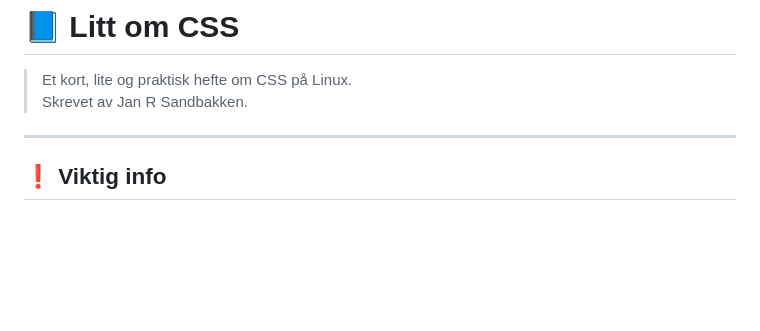
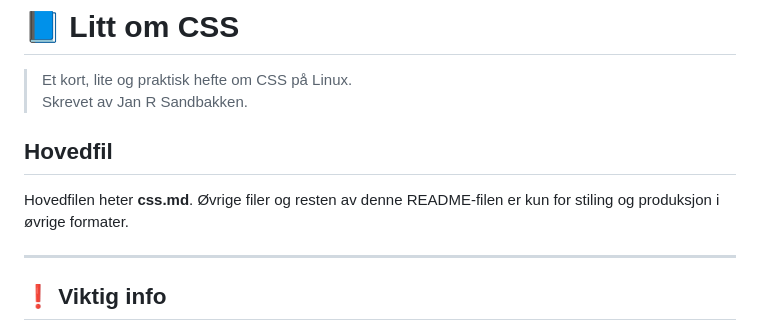
Before and after one commit to mailjaro/css-repo, a Markdown page: README.md, the part around one of its changes. Drawn GitHub-style; blank space fills up the shorter version.

Commit message:
On branch main Your branch is up to date with 'origin/main'.
Changes to be committed:
	modified:   README.md

Litt klargjøring rundt hovedfil.

```diff
--- a/README.md
+++ b/README.md
@@ -2,6 +2,10 @@
 
 > Et kort, lite og praktisk hefte om CSS på Linux.
 > Skrevet av Jan R Sandbakken.
+
+## Hovedfil
+
+Hovedfilen heter **css.md**. Øvrige filer og resten av denne README-filen er kun for stiling og produksjon i øvrige formater.
 
 ---
 
```
Also changed, not shown: other parts of README.md (+0 -3 lines).
